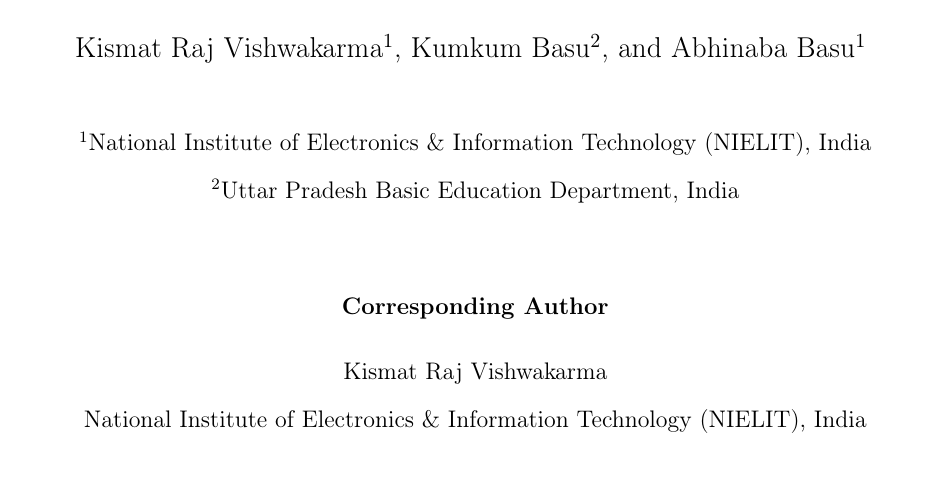
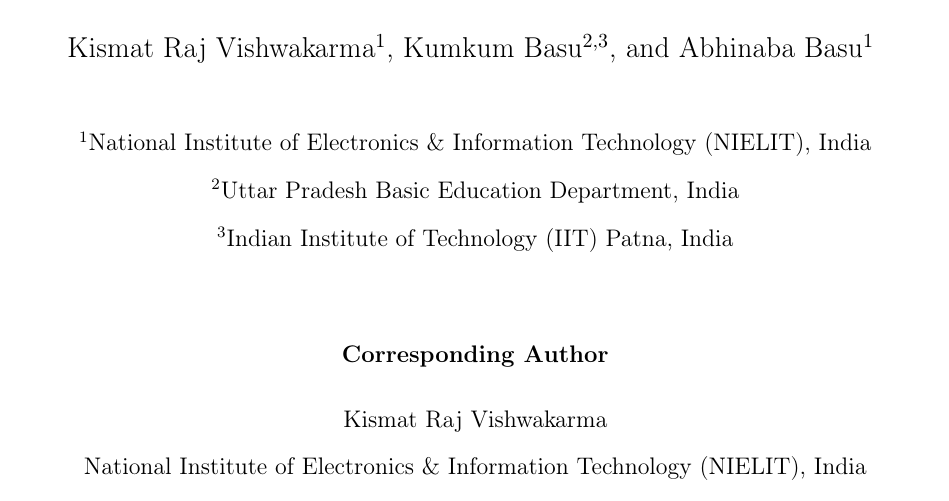
Before and after one commit to kismatraj/ecls-fairness-study, a LaTeX document (paper/title_page.tex): part of page 1 of 2, cut so that both start at the same text, the shorter picture padded with empty space. Compiled offline with pdfLaTeX.

Commit message:
Add IIT Patna affiliation for Kumkum Basu
Co-Authored-By: Claude Opus 4.6 <noreply@anthropic.com>

```diff
--- a/paper/title_page.tex
+++ b/paper/title_page.tex
@@ -16,14 +16,15 @@
 
 {\large
 Kismat Raj Vishwakarma\textsuperscript{1},
-Kumkum Basu\textsuperscript{2},
+Kumkum Basu\textsuperscript{2,3},
 and Abhinaba Basu\textsuperscript{1}
 }
 
 \vspace{0.8cm}
 
 \textsuperscript{1}National Institute of Electronics \& Information Technology (NIELIT), India\\
-\textsuperscript{2}Uttar Pradesh Basic Education Department, India
+\textsuperscript{2}Uttar Pradesh Basic Education Department, India\\
+\textsuperscript{3}Indian Institute of Technology (IIT) Patna, India
 
 \vspace{1.2cm}
 
```
Also changed, not shown: paper/main.tex (+3 -2 lines), paper/main.pdf, paper/title_page.pdf.
